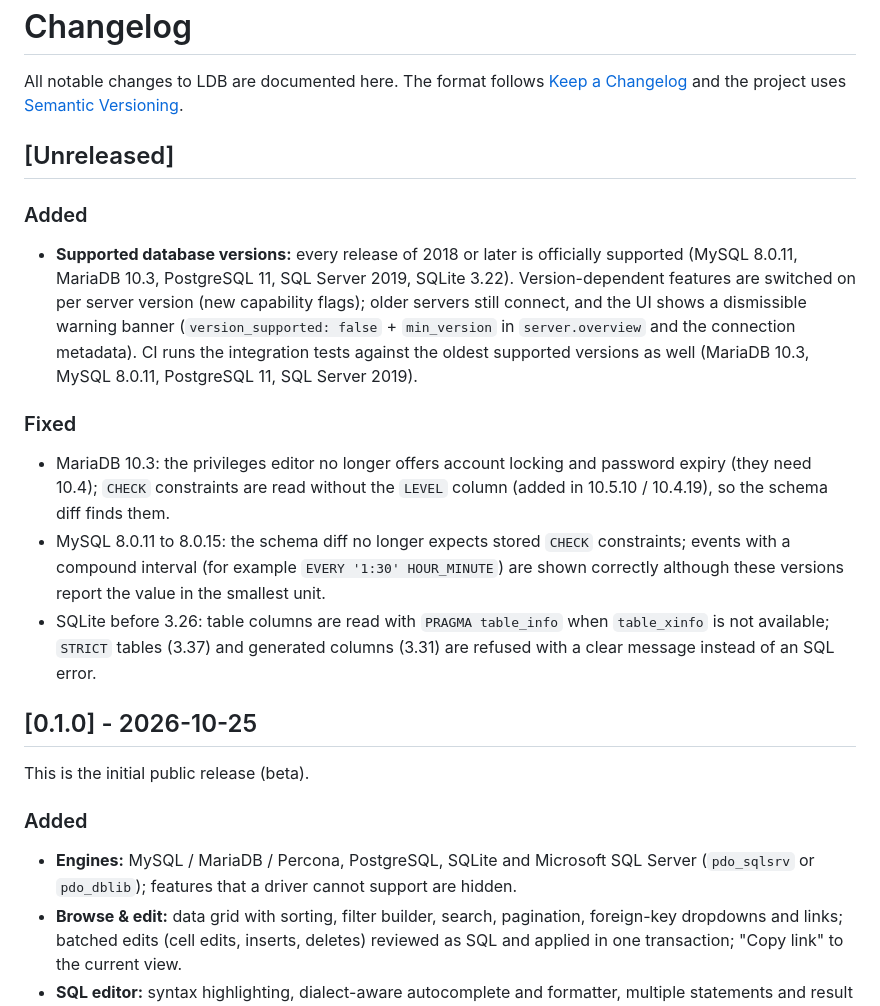
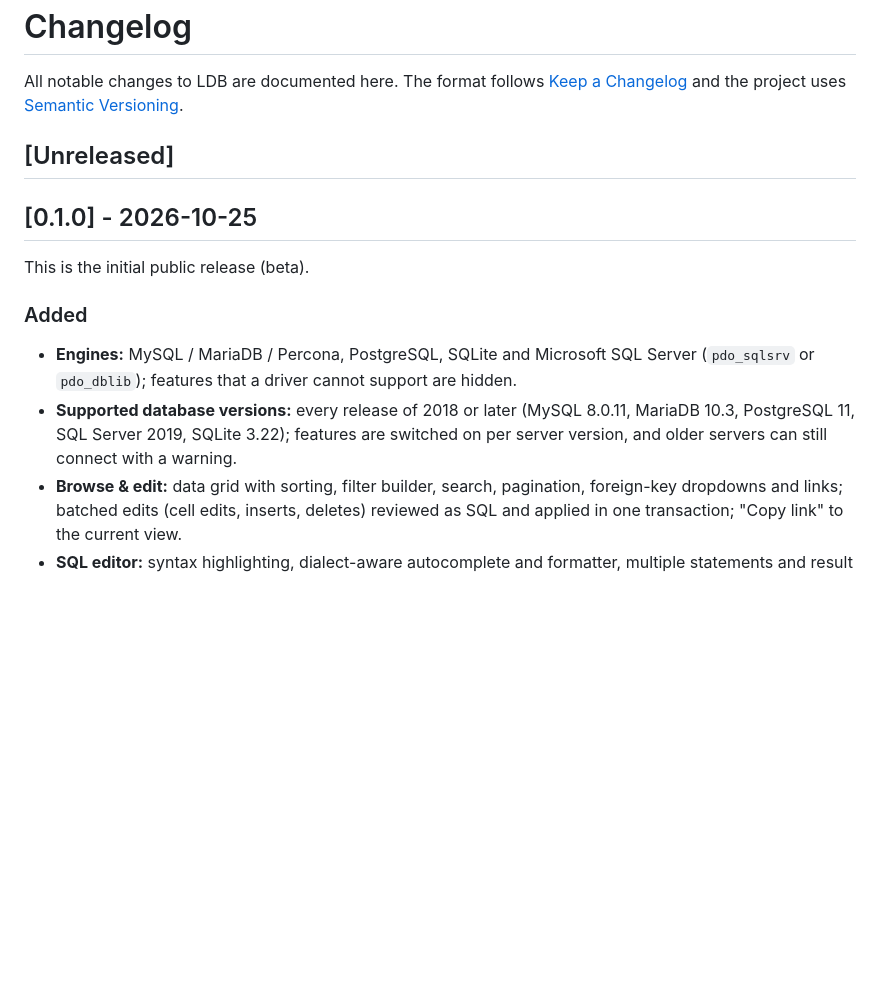
Before and after one commit to Pluxx/ldb, a Markdown page: CHANGELOG.md, the part around the change. Rendered like a GitHub page; blank space fills up the shorter version.

Commit message:
Changelog: fold version support into 0.1.0
Co-Authored-By: Claude Opus 5.5 <noreply@anthropic.com>

```diff
--- a/CHANGELOG.md
+++ b/CHANGELOG.md
@@ -6,20 +6,13 @@ The format follows [Keep a Changelog](https://keepachangelog.com/en/1.1.0/) and
 
 ## [Unreleased]
 
-### Added
-- **Supported database versions:** every release of 2018 or later is officially supported (MySQL 8.0.11, MariaDB 10.3, PostgreSQL 11, SQL Server 2019, SQLite 3.22). Version-dependent features are switched on per server version (new capability flags); older servers still connect, and the UI shows a dismissible warning banner (`version_supported: false` + `min_version` in `server.overview` and the connection metadata). CI runs the integration tests against the oldest supported versions as well (MariaDB 10.3, MySQL 8.0.11, PostgreSQL 11, SQL Server 2019).
-
-### Fixed
-- MariaDB 10.3: the privileges editor no longer offers account locking and password expiry (they need 10.4); `CHECK` constraints are read without the `LEVEL` column (added in 10.5.10 / 10.4.19), so the schema diff finds them.
-- MySQL 8.0.11 to 8.0.15: the schema diff no longer expects stored `CHECK` constraints; events with a compound interval (for example `EVERY '1:30' HOUR_MINUTE`) are shown correctly although these versions report the value in the smallest unit.
-- SQLite before 3.26: table columns are read with `PRAGMA table_info` when `table_xinfo` is not available; `STRICT` tables (3.37) and generated columns (3.31) are refused with a clear message instead of an SQL error.
-
 ## [0.1.0] - 2026-10-25
 
 This is the initial public release (beta).
 
 ### Added
 - **Engines:** MySQL / MariaDB / Percona, PostgreSQL, SQLite and Microsoft SQL Server (`pdo_sqlsrv` or `pdo_dblib`); features that a driver cannot support are hidden.
+- **Supported database versions:** every release of 2018 or later (MySQL 8.0.11, MariaDB 10.3, PostgreSQL 11, SQL Server 2019, SQLite 3.22); features are switched on per server version, and older servers can still connect with a warning.
 - **Browse & edit:** data grid with sorting, filter builder, search, pagination, foreign-key dropdowns and links; batched edits (cell edits, inserts, deletes) reviewed as SQL and applied in one transaction; "Copy link" to the current view.
 - **SQL editor:** syntax highlighting, dialect-aware autocomplete and formatter, multiple statements and result sets, `EXPLAIN`, history, saved queries (JSON export/import), share links, **Stop** for running queries, *Atomic* and *Dry run* transaction modes, risky-SQL confirmation; procedure and trigger bodies with `BEGIN … END` do not need `DELIMITER`.
 - **Structure:** create/alter tables with SQL preview, table operations, DDL view; editor for routines, events and triggers (parameters, characteristics, execute with OUT values).
```
